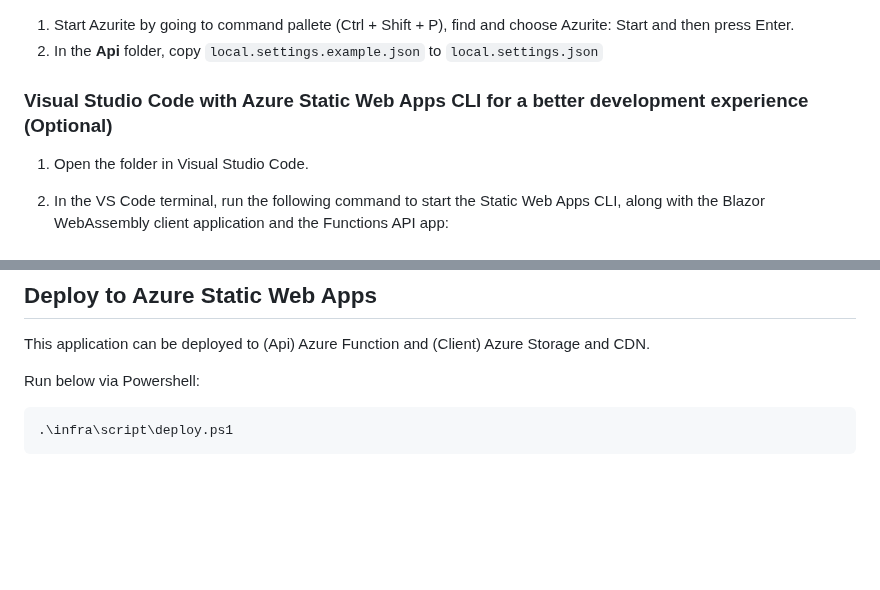
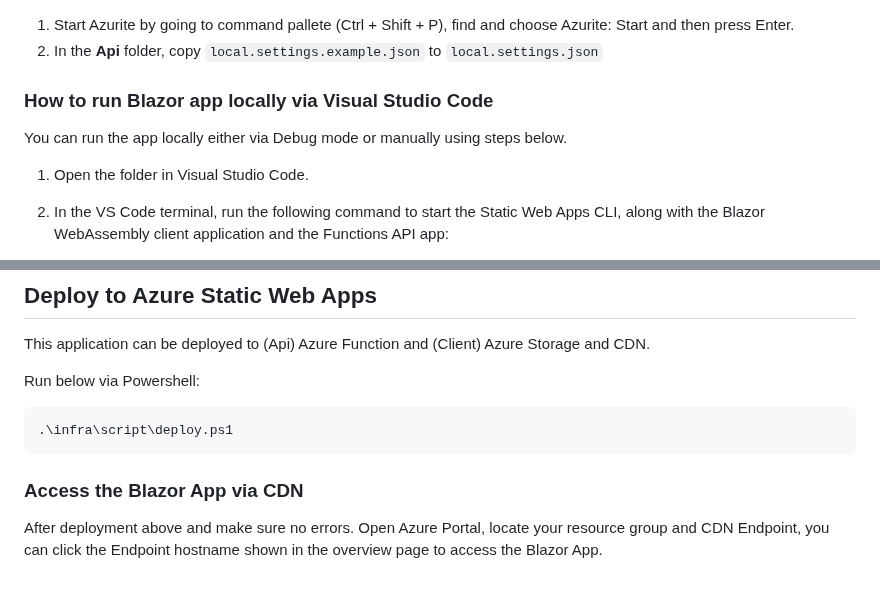
Before and after one commit to abcamitan/mystaticblazorapp, a Markdown page: README.md, 2 parts joined by grey strips. Rendered like a GitHub page; blank space fills up the shorter version.

Commit message:
- Update readme for running locally and via CDN.

```diff
--- a/README.md
+++ b/README.md
@@ -21,7 +21,9 @@ Backend is developed using Azure Function.
 1. Start Azurite by going to command pallete (Ctrl + Shift + P), find and choose Azurite: Start and then press Enter.
 2. In the **Api** folder, copy `local.settings.example.json` to `local.settings.json`
 
-### Visual Studio Code with Azure Static Web Apps CLI for a better development experience (Optional)
+### How to run Blazor app locally via Visual Studio Code
+
+You can run the app locally either via Debug mode or manually using steps below.
 
 1. Open the folder in Visual Studio Code.
 
@@ -68,3 +70,7 @@ This application can be deployed to (Api) Azure Function and (Client) Azure Stor
 Run below via Powershell:
 
     .\infra\script\deploy.ps1
+
+### Access the Blazor App via CDN
+
+After deployment above and make sure no errors. Open Azure Portal, locate your resource group and CDN Endpoint, you can click the Endpoint hostname shown in the overview page to access the Blazor App.
```
